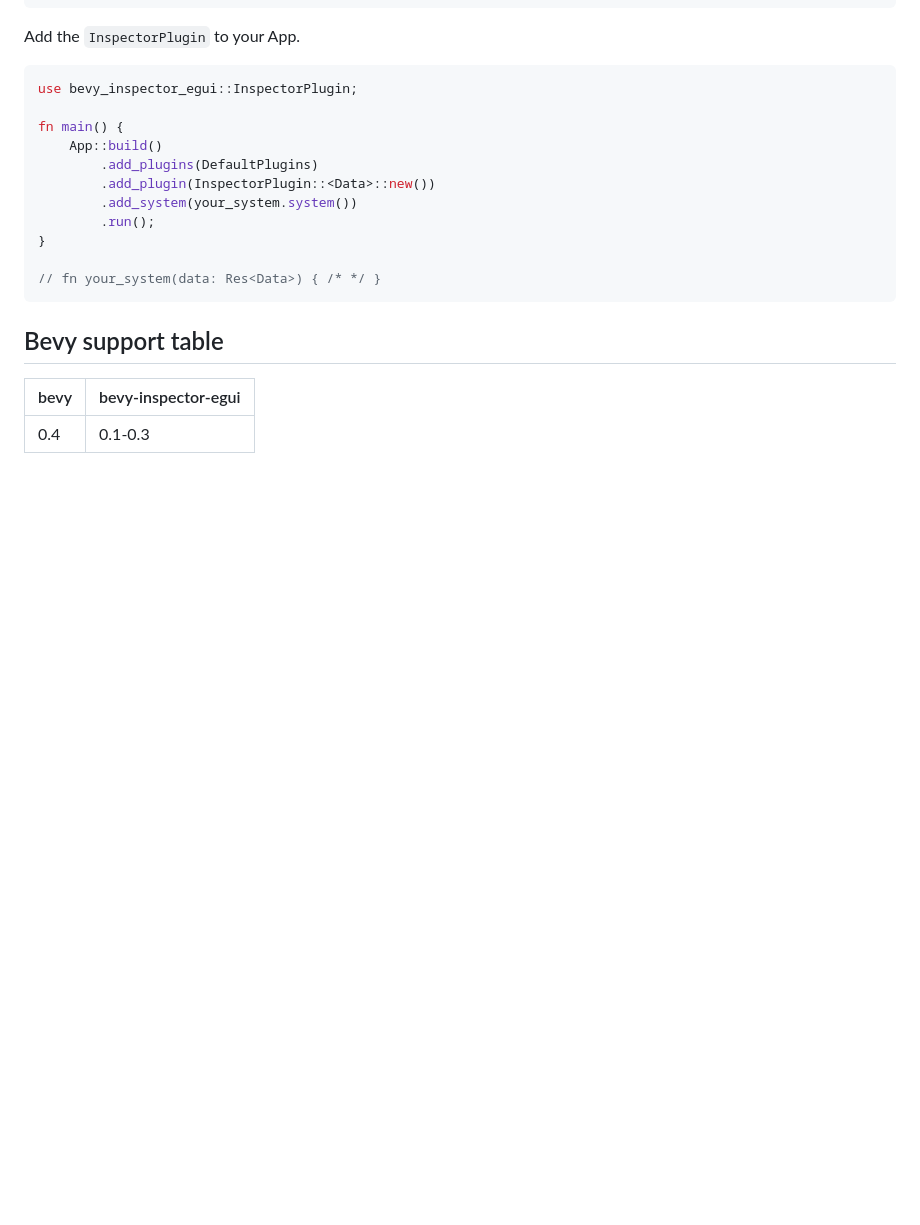
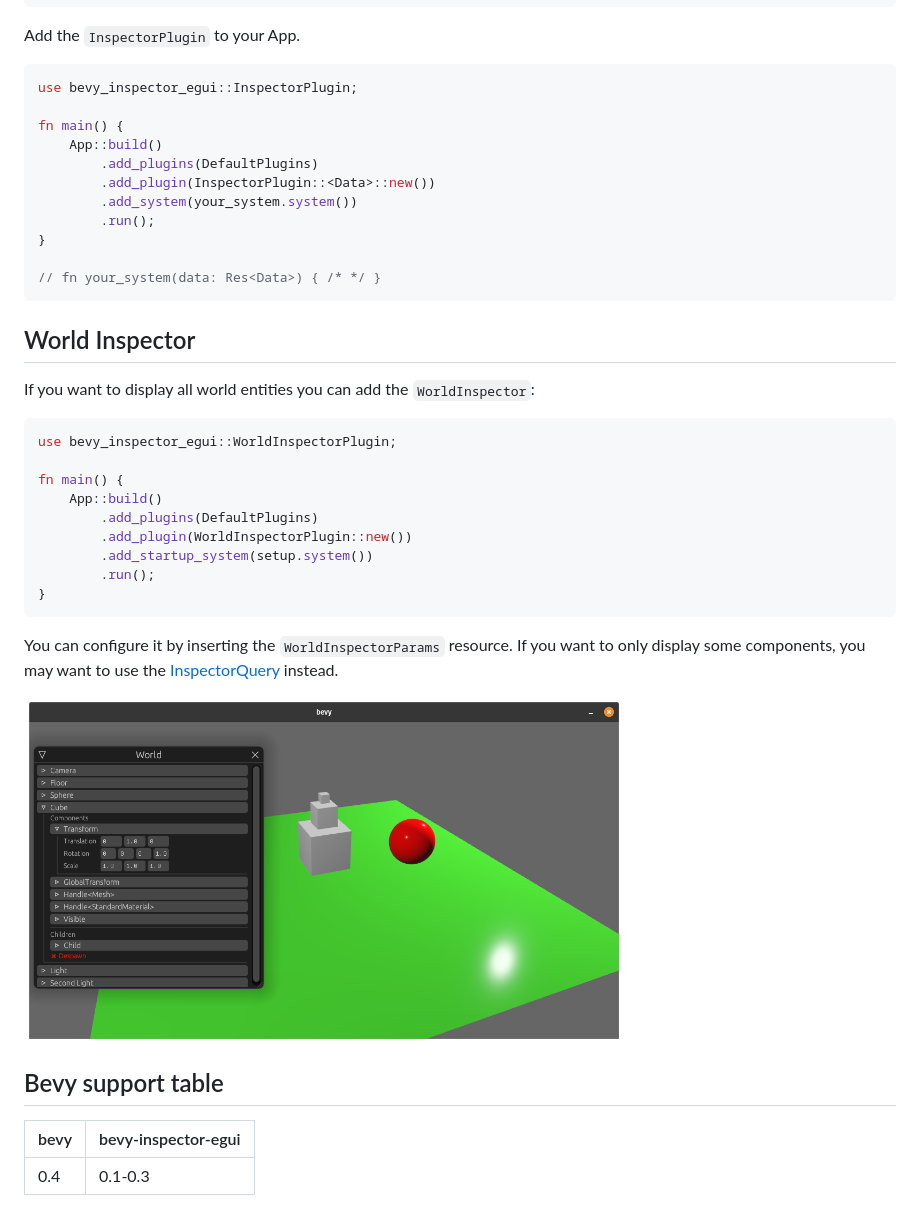
Before and after one commit to jakobhellermann/bevy-inspector-egui, a Markdown page: README.md, the part around the change. Rendered like a GitHub page; pictures changed too: docs/examples/world_inspector.png; blank space fills up the shorter version.

Commit message:
add world inspector section to readme

````diff
--- a/README.md
+++ b/README.md
@@ -54,6 +54,25 @@ fn main() {
 // fn your_system(data: Res<Data>) { /* */ }
 ```
 
+## World Inspector
+
+If you want to display all world entities you can add the `WorldInspector`:
+```rust
+use bevy_inspector_egui::WorldInspectorPlugin;
+
+fn main() {
+    App::build()
+        .add_plugins(DefaultPlugins)
+        .add_plugin(WorldInspectorPlugin::new())
+        .add_startup_system(setup.system())
+        .run();
+}
+```
+You can configure it by inserting the `WorldInspectorParams` resource.
+If you want to only display some components, you may want to use the [InspectorQuery](./examples/README.md#inspector-query-source) instead.
+
+<img src="./docs/examples/world_inspector.png" alt="world inspector ui" width="600"/>
+
 ## Bevy support table
 
 |bevy|bevy-inspector-egui|
````
